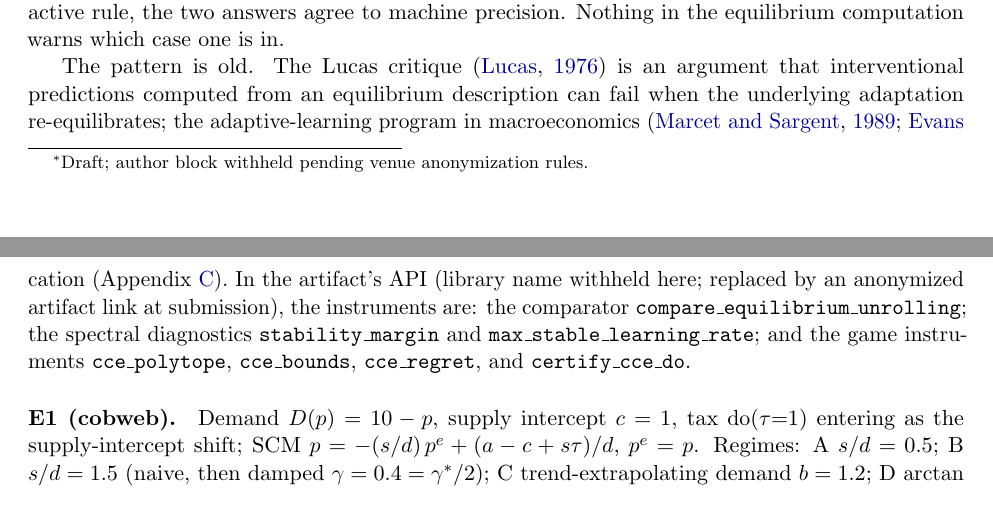
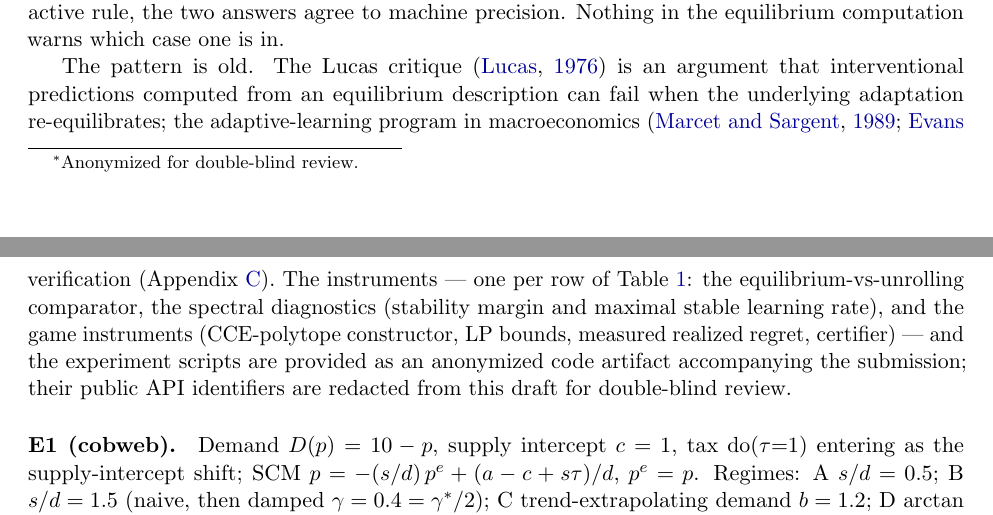
Before and after one commit to raphaelrrcoelho/causalrl, a LaTeX paper (docs/equilibrium_counterfactuals/paper/main.tex): two parts of pages 1 and 19 of 19, joined at a grey line, cut so that both start at the same text. Compiled offline with pdfLaTeX.

Commit message:
docs(eqcf): fully anonymize paper 1 for double-blind review
Appendix E's real API function names (googleable straight to the public
package) replaced by generic instrument descriptions plus an anonymized
code-artifact statement; author footnote standardized. Zero library names,
zero API identifiers anywhere in the document (PDF Author metadata already
empty). Remaining step at submission is attaching the artifact itself.
Rebuilt clean: 0 errors, 0 undefined refs, 19 pages.

```diff
--- a/docs/equilibrium_counterfactuals/paper/main.tex
+++ b/docs/equilibrium_counterfactuals/paper/main.tex
@@ -53,7 +54,7 @@
 
 \title{When Can You Trust an Equilibrium Counterfactual?\\
 \large A certified identification trichotomy for interventions on learning systems}
-\author{Anonymous Author(s)\thanks{Draft; author block withheld pending venue anonymization rules.}}
+\author{Anonymous Author(s)\thanks{Anonymized for double-blind review.}}
 \date{July 2026 --- working draft}
 
 \begin{document}
@@ -983,11 +984,12 @@ Assumption~\ref{ass:R}. In class (c) both conditions are single LP solves. \hfil
 
 All experiments are single-file scripts against the released instruments; seeds are fixed
 in-script; every number in Section~\ref{sec:experiments} is pasted from an actual run. LP values
-carry independent weak-duality verification (Appendix~\ref{app:t2}). In the artifact's API
-(library name withheld here; replaced by an anonymized artifact link at submission), the
-instruments are: the comparator \code{compare\_equilibrium\_unrolling}; the spectral diagnostics
-\code{stability\_margin} and \code{max\_stable\_learning\_rate}; and the game instruments
-\code{cce\_polytope}, \code{cce\_bounds}, \code{cce\_regret}, and \code{certify\_cce\_do}.
+carry independent weak-duality verification (Appendix~\ref{app:t2}). The instruments --- one per
+row of Table~\ref{tab:ladder}: the equilibrium-vs-unrolling comparator, the spectral diagnostics
+(stability margin and maximal stable learning rate), and the game instruments (CCE-polytope
+constructor, LP bounds, measured realized regret, certifier) --- and the experiment scripts are
+provided as an anonymized code artifact accompanying the submission; their public API
+identifiers are redacted from this draft for double-blind review.
 
 \paragraph{E1 (cobweb).} Demand $D(p) = 10 - p$, supply intercept $c = 1$, tax
 $\doop(\tau{=}1)$ entering as the supply-intercept shift; SCM
```
Also changed, not shown: docs/equilibrium_counterfactuals/paper/main.pdf, docs/equilibrium_counterfactuals/paper/main.tex (11 more changed lines).
